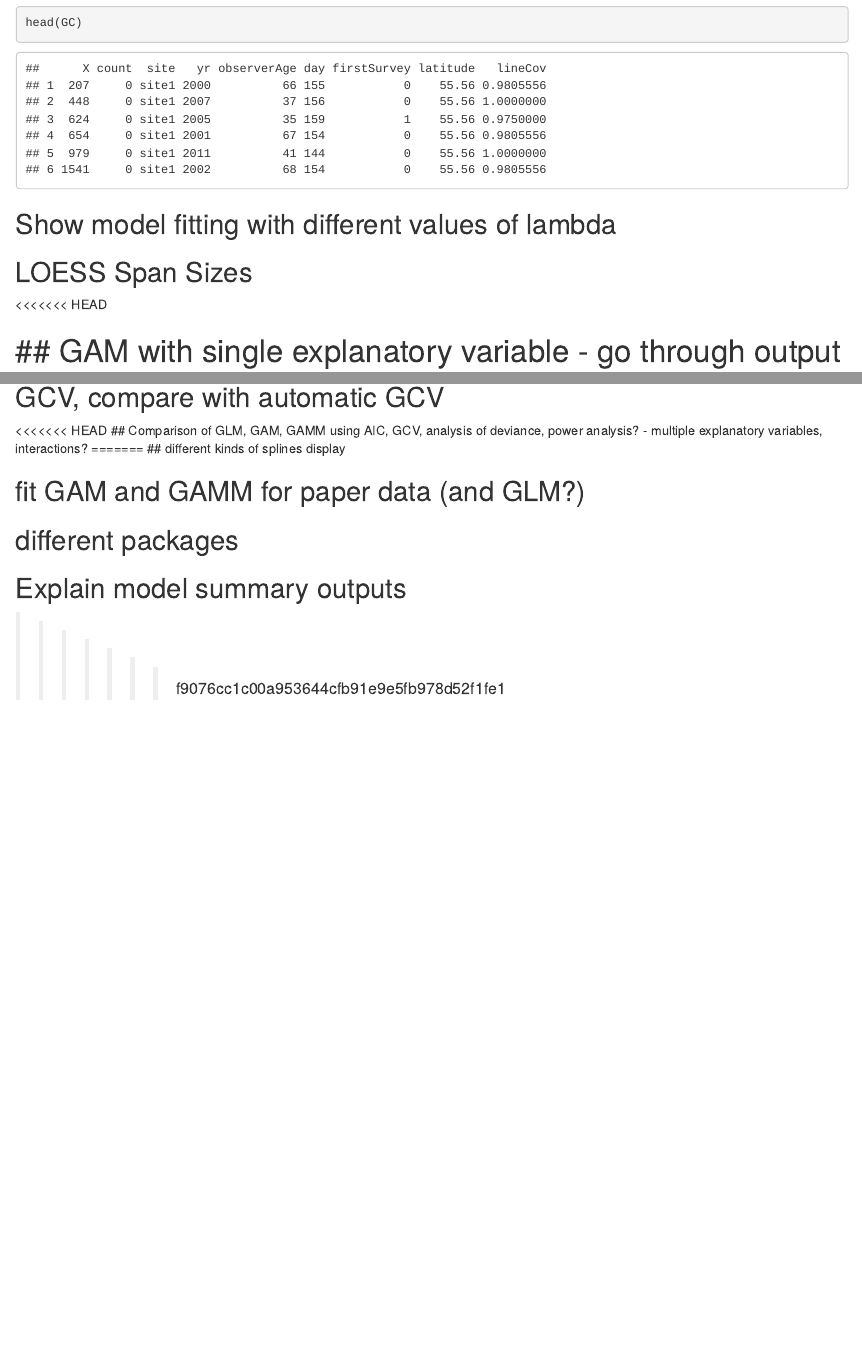
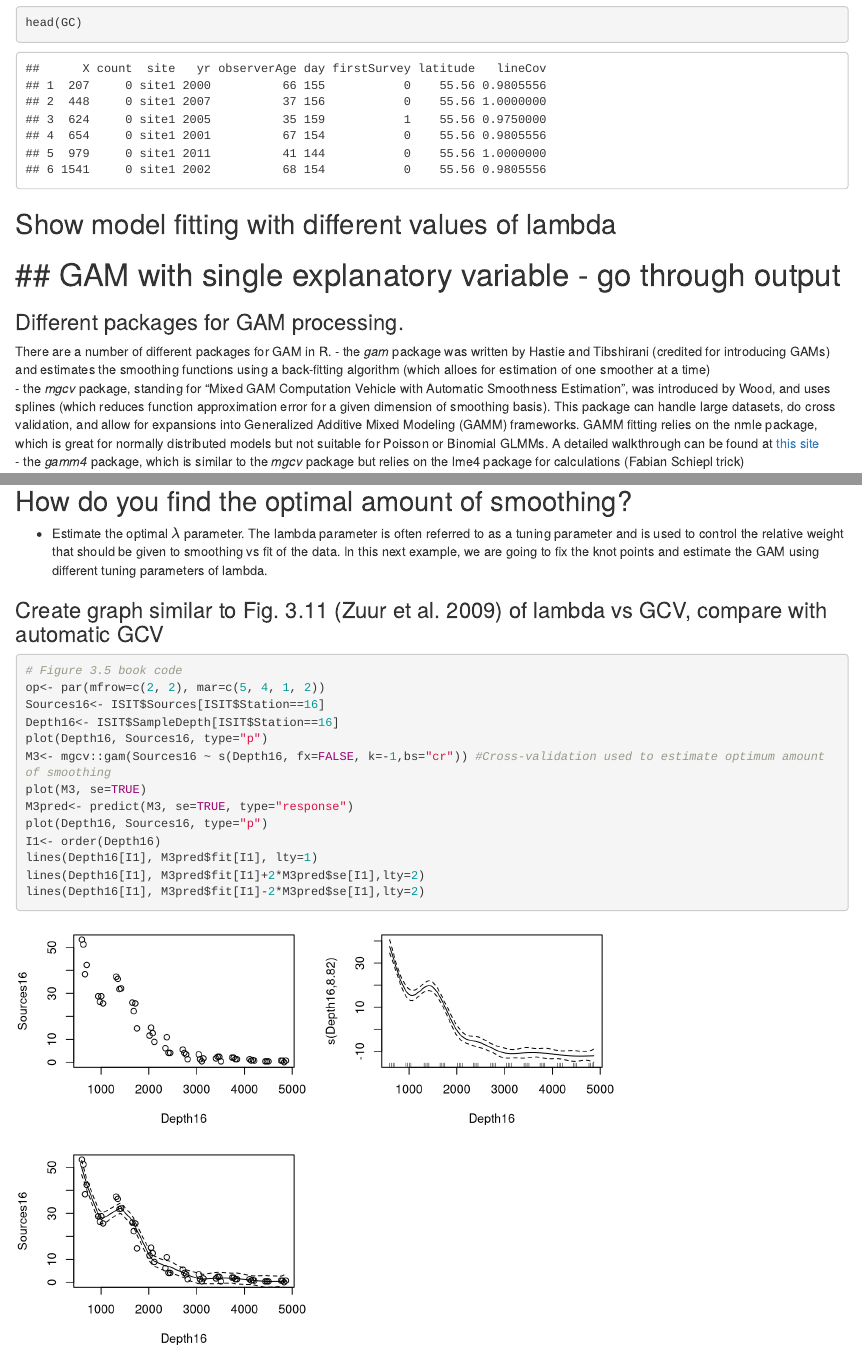
Before and after one commit to kane-russell/ESPM215_GAM, an R Markdown document (ESPM215_GAM.Rmd): the page in a window 1100 px wide, from 1270 px down, and a second part further down, joined at a grey line. Rendered offline with R 4.5, knitr and Pandoc, with nearby package versions; some code elsewhere in the file could not run offline.

Commit message:
Added into on GAM packages

````diff
--- a/ESPM215_GAM.Rmd
+++ b/ESPM215_GAM.Rmd
@@ -21,13 +21,20 @@ head(GF)
 head(GC)
 ```
 
+
+
 ## Show model fitting with different values of lambda
 
-## LOESS Span Sizes
 
-<<<<<<< HEAD
 
 
 ## GAM with single explanatory variable - go through output
 =======
->>>>>>> f9076cc1c00a953644cfb91e9e5fb978d52f1fe1
+### Different packages for GAM processing.
+
+There are a number of different packages for GAM in R.
+  - the *gam* package was written by Hastie and Tibshirani (credited for introducing GAMs) and estimates the smoothing functions using a back-fitting algorithm (which alloes for estimation of one smoother at a time)   \
+  - the *mgcv* package, standing for "Mixed GAM Computation Vehicle with Automatic Smoothness Estimation", was introduced by Wood, and uses splines (which reduces function approximation error for a given dimension of smoothing basis). This package can handle large datasets, do cross validation, and allow for expansions into Generalized Additive Mixed Modeling (GAMM) frameworks. GAMM fitting relies on the nmle package, which is great for normally distributed models but not suitable for Poisson or Binomial GLMMs. A detailed walkthrough can be found at [this site](https://people.maths.bris.ac.uk/~sw15190/mgcv/tampere/mgcv.pdf)    \
+  - the *gamm4* package, which is similar to the *mgcv* package but relies on the lme4 package for calculations (Fabian Schiepl trick)  \
+
+```{r, echo = TRUE, message=FALSE, eval = F}
@@ -38,3 +56,26 @@ head(GC)
+## How do you find the optimal amount of smoothing?
+- Estimate the optimal $\lambda$ parameter. The lambda parameter is often referred to as a tuning parameter and is used to control the relative weight that should be given to smoothing vs fit of the data. In this next example, we are going to fix the knot points and estimate the GAM using different tuning parameters of lambda.
+
+### Create graph similar to Fig. 3.11 (Zuur et al. 2009) of lambda vs GCV, compare with automatic GCV
+
+
+```{r}
+
+# Figure 3.5 book code
+op<- par(mfrow=c(2, 2), mar=c(5, 4, 1, 2))
+Sources16<- ISIT$Sources[ISIT$Station==16]
+Depth16<- ISIT$SampleDepth[ISIT$Station==16]
+plot(Depth16, Sources16, type="p")
+M3<- mgcv::gam(Sources16 ~ s(Depth16, fx=FALSE, k=-1,bs="cr")) #Cross-validation used to estimate optimum amount of smoothing
+plot(M3, se=TRUE)
+M3pred<- predict(M3, se=TRUE, type="response")
+plot(Depth16, Sources16, type="p")
+I1<- order(Depth16)
+lines(Depth16[I1], M3pred$fit[I1], lty=1)
+lines(Depth16[I1], M3pred$fit[I1]+2*M3pred$se[I1],lty=2)
+lines(Depth16[I1], M3pred$fit[I1]-2*M3pred$se[I1],lty=2)
+
+```
 
 
 
````
Also changed, not shown: ESPM215_GAM.Rmd (13 more changed lines).
